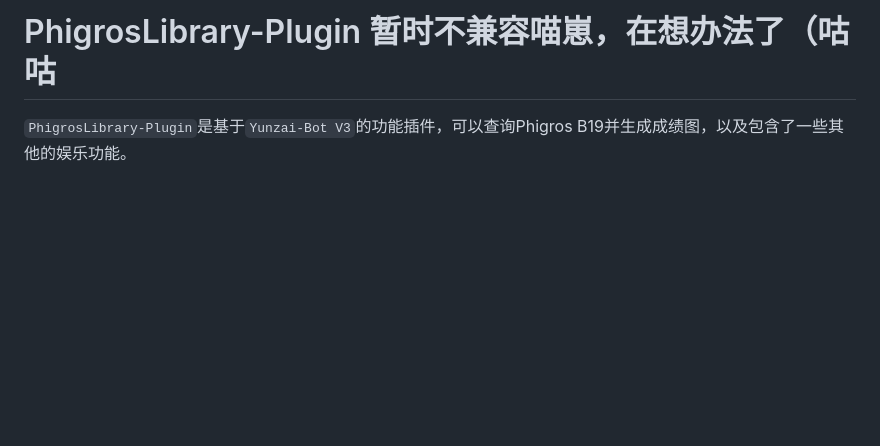
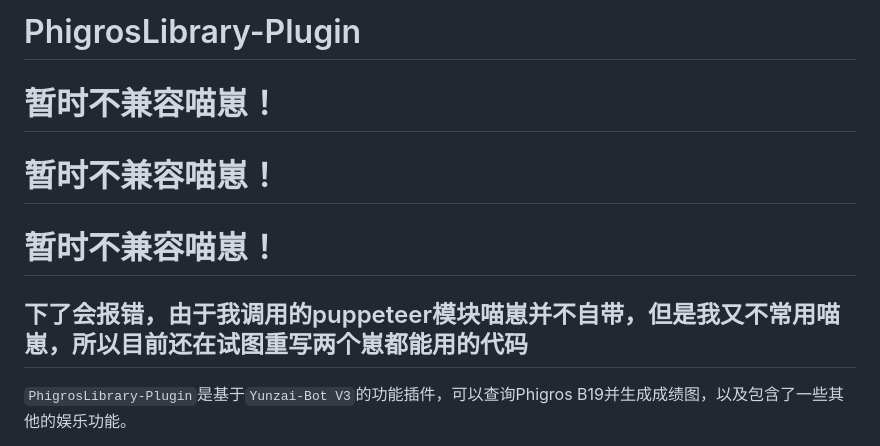
Before and after one commit to Walkersifolia/PhigrosLibrary-plugin, a Markdown page: README.md, the part around the change. Rendered like a GitHub page; blank space fills up the shorter version.

```diff
--- a/README.md
+++ b/README.md
@@ -1,4 +1,8 @@
-# PhigrosLibrary-Plugin 暂时不兼容喵崽，在想办法了（咕咕
+# PhigrosLibrary-Plugin
+# 暂时不兼容喵崽！
+# 暂时不兼容喵崽！
+# 暂时不兼容喵崽！
+## 下了会报错，由于我调用的puppeteer模块喵崽并不自带，但是我又不常用喵崽，所以目前还在试图重写两个崽都能用的代码
 `PhigrosLibrary-Plugin`是基于`Yunzai-Bot V3`的功能插件，可以查询Phigros B19并生成成绩图，以及包含了一些其他的娱乐功能。
 
 插件目前还暂时是半成品，因为是要测试跨域脚本和文件服务器，还没有添加配置项以及自动更新曲绘和更新指令，想要尝鲜的可以下载，也请及时关注此仓库的更新，更新时注意保存userdata文件夹内的用户数据，我github还没玩太明白，可能直接git pull会导致userdata数据丢失，或许会考虑将数据存入redis。
```
